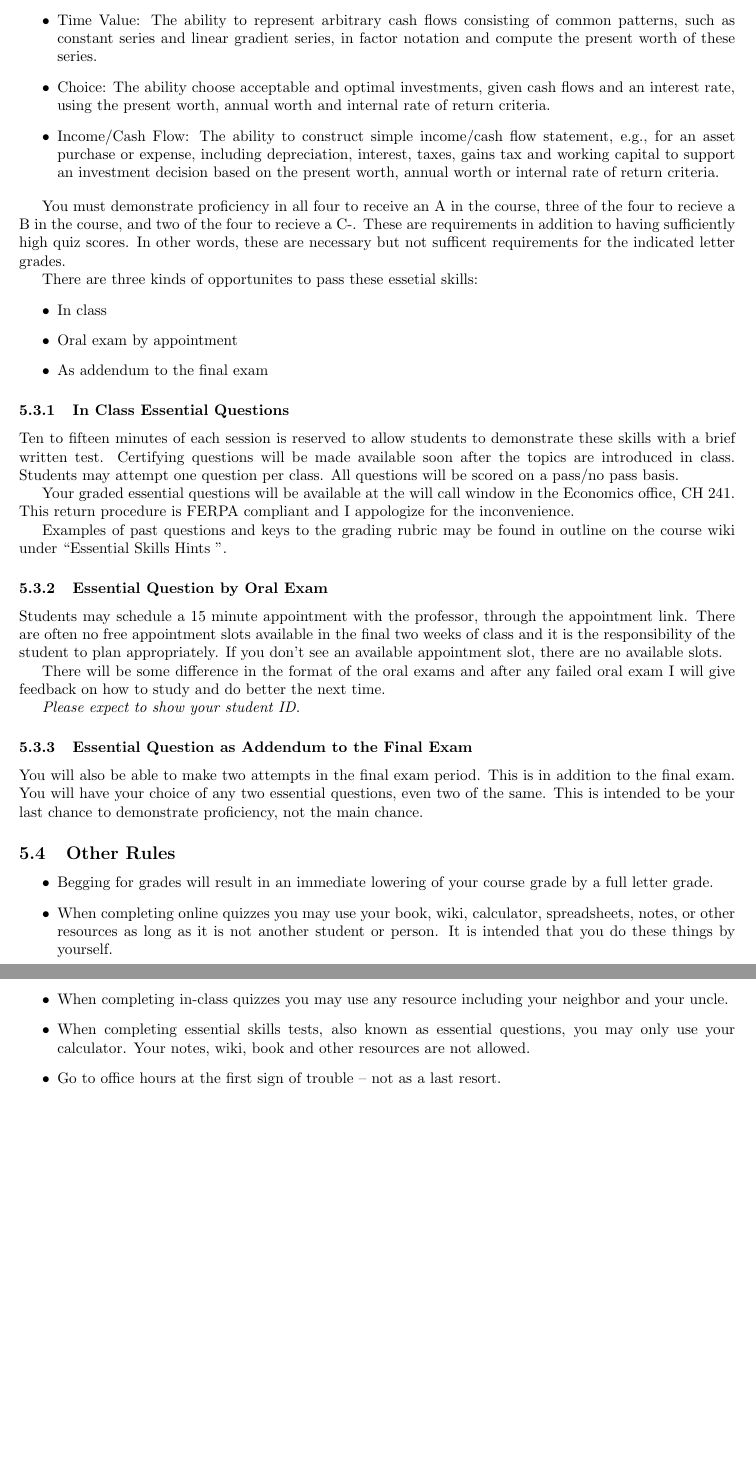
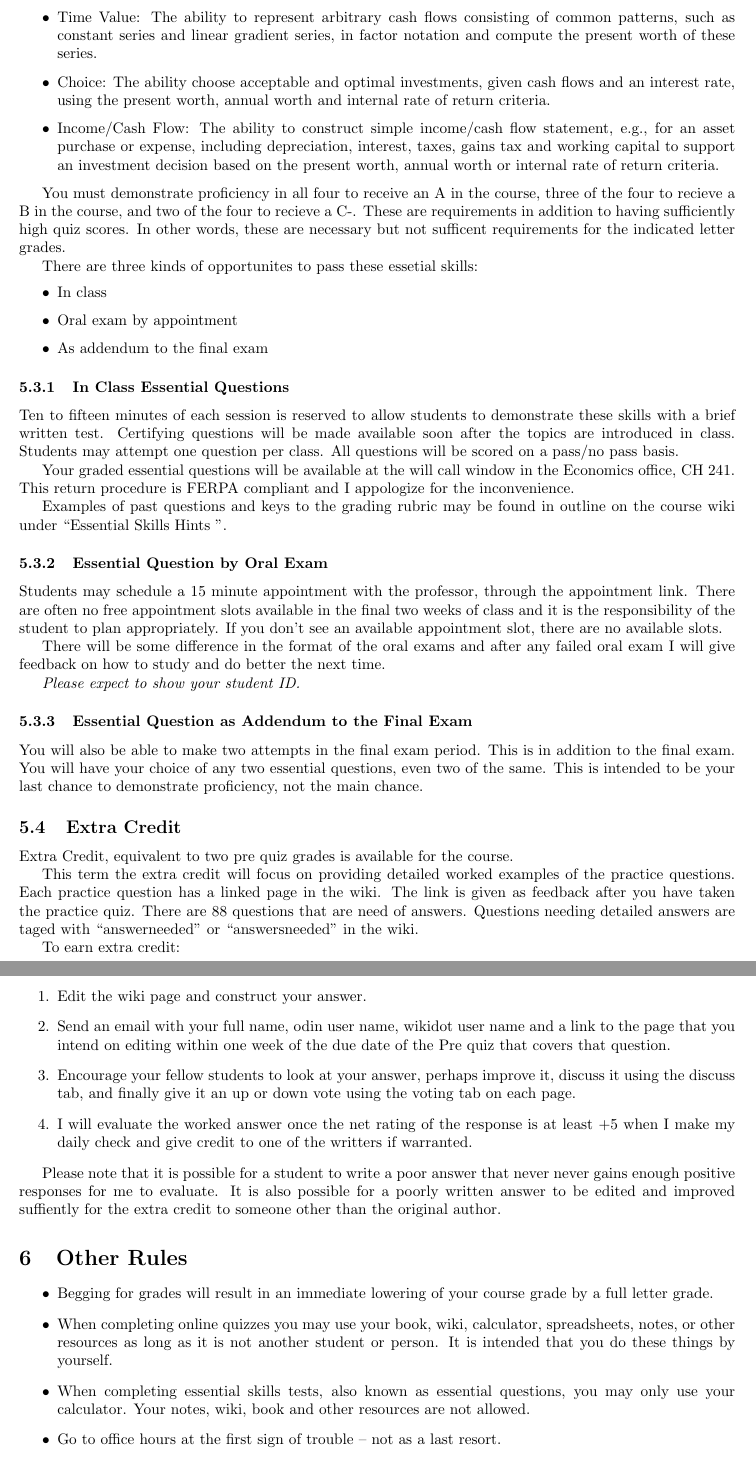
Before and after one commit to woodsjam/PSU-EC314, a LaTeX document (WoodsEC314Syllabus.tex): two parts of pages 5 and 6 of 6 before the commit and two parts of pages 5 and 6 of 7 after it, joined at a grey line, cut so that both start at the same text, the shorter picture padded with empty space. Compiled offline with pdfLaTeX.

Commit message:
More edits.  Added the extra credit and final exam sections.

```diff
--- a/WoodsEC314Syllabus.tex
+++ b/WoodsEC314Syllabus.tex
@@ -306,10 +306,25 @@ There will be some difference in the format of the oral exams and after any fail
 
 You will also be able to make two attempts in the final exam period. This is in addition to the final exam.  You will have your choice of any two essential questions, even two of the same.  This is intended to be your last chance to demonstrate proficiency, not the main chance.
 
-% \subsection{Extra Credit}
-% Extra Credit, equivalent to three quiz grades is available for the
-% course.  The extra credit quizzes will replace your lowest quiz
-% scores.
+\subsection{Extra Credit}
+Extra Credit, equivalent to two pre quiz grades is available for the
+course.
+
+This term the extra credit will focus on providing detailed worked examples of the practice questions.  Each practice question has a linked page in the wiki.  The link is given as feedback after you have taken the practice quiz.  There are 88 questions that are need of answers.  Questions needing detailed answers are taged with ``answerneeded'' or ``answersneeded'' in the wiki.
+
+To earn extra credit:
+\begin{enumerate}
+    \item Edit the wiki page and construct your answer.
+
+    \item Send an email with your full name, odin user name, wikidot user name and a link to the page that you intend on editing within one week of the due date of the Pre quiz that covers that question.
+
+    \item Encourage your fellow students to look at your answer, perhaps improve it, discuss it using the discuss tab, and finally give it an up or down vote using the voting tab on each page.
+
+    \item I will evaluate the worked answer once the net rating of the response is at least +5 when I make my daily check and give credit to one of the writters if warranted.
+
+\end{enumerate}
+
+Please note that it is possible for a student to write a poor answer that never never gains enough positive responses for me to evaluate.  It is also possible for a poorly written answer to be edited and improved suffiently for the extra credit to someone other than the original author.
 
 % Extra credit is earned by making significant contributions to the
 % course wiki.  While adding to the wiki without extra credit reward
@@ -333,7 +348,7 @@ You will also be able to make two attempts in the final exam period. This is in
 % \end{itemize}
 
 
-\subsection{Other Rules}
+\section{Other Rules}
 \begin{itemize}
 
 
@@ -342,7 +357,7 @@ You will also be able to make two attempts in the final exam period. This is in
 
   \item When completing online quizzes you may use your book, wiki, calculator, spreadsheets, notes, or other resources as long as it is not another student or person.  It is intended that you do these things by yourself.
 
-   \item  When completing in-class quizzes you may use any resource including your neighbor and your uncle.
+%   \item  When completing in-class quizzes you may use any resource including your neighbor and your uncle.
 
    \item When completing essential skills tests, also known as essential questions, you may only use your calculator.  Your notes, wiki, book and other resources are not allowed.
 
```
Also changed, not shown: WoodsEC314Syllabus.pdf, WoodsEC314Syllabus.tex (6 more changed lines).
